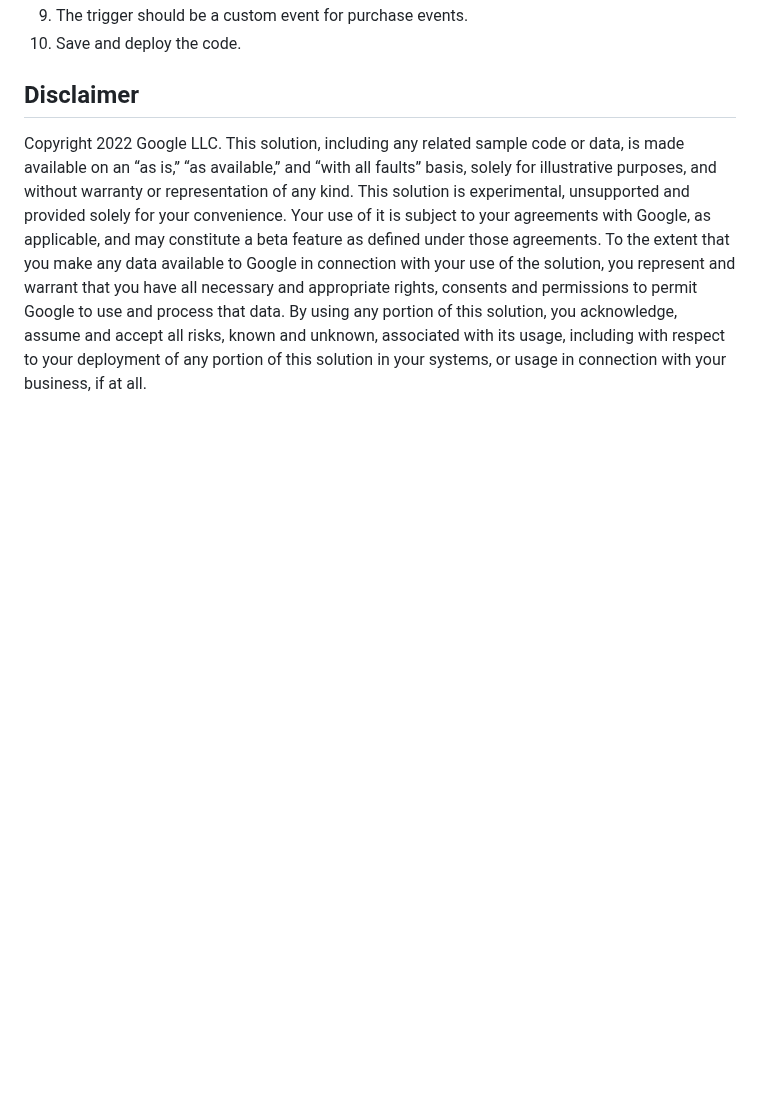
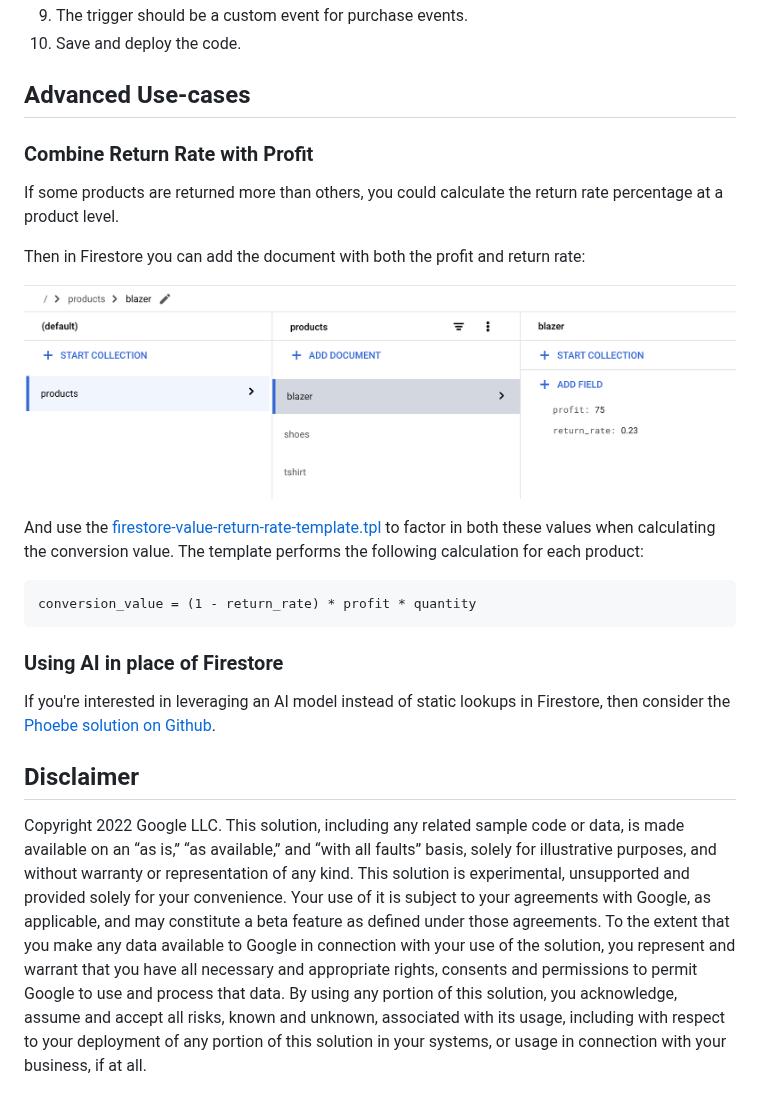
Before and after one commit to google-marketing-solutions/gps_soteria, a Markdown page: docs/GUIDE.md, the part around the change. Rendered like a GitHub page; pictures changed too: docs/img/firestore-with-return-rate.png (added); blank space fills up the shorter version.

Commit message:
Add template for advanced use case with return rate.
An example of how multiple values can be combined to create more advanced conversion values.

Change-Id: I5e543506ecc588a543ed004de060f293d67f5cb9

````diff
--- a/docs/GUIDE.md
+++ b/docs/GUIDE.md
@@ -304,6 +304,32 @@ This service account needs to have permission to access the Firestore data.
 10. Save and deploy the code.
 
 
+## Advanced Use-cases
+
+### Combine Return Rate with Profit
+
+If some products are returned more than others, you could calculate the return
+rate percentage at a product level.
+
+Then in Firestore you can add the document with both the profit and return rate:
+
+![Firestore screenshot with return rate](./img/firestore-with-return-rate.png)
+
+And use the [firestore-value-return-rate-template.tpl](
+./../src/gtm/firestore-value-return-rate-template.tpl) to factor in both these
+values when calculating the conversion value. The template performs the
+following calculation for each product:
+
+```
+conversion_value = (1 - return_rate) * profit * quantity
+```
+
+### Using AI in place of Firestore
+
+If you're interested in leveraging an AI model instead of static lookups in
+Firestore, then consider the [Phoebe solution on Github](
+https://github.com/google/gps-phoebe).
+
 ## Disclaimer
 
 Copyright 2022 Google LLC. This solution, including any related sample code or
````
Also changed, not shown: 1 other file.
